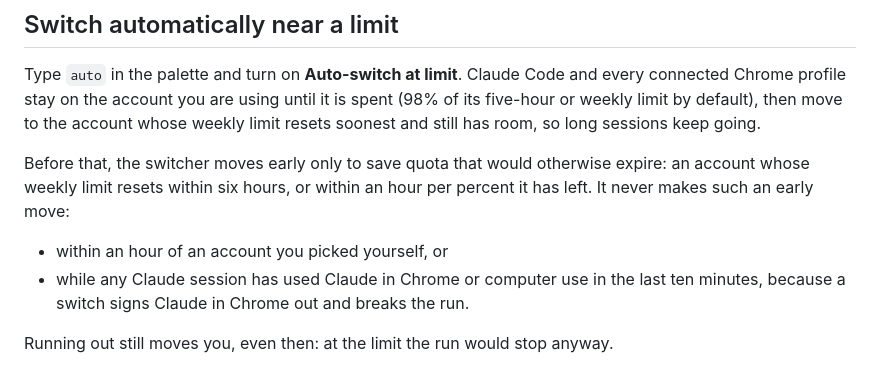
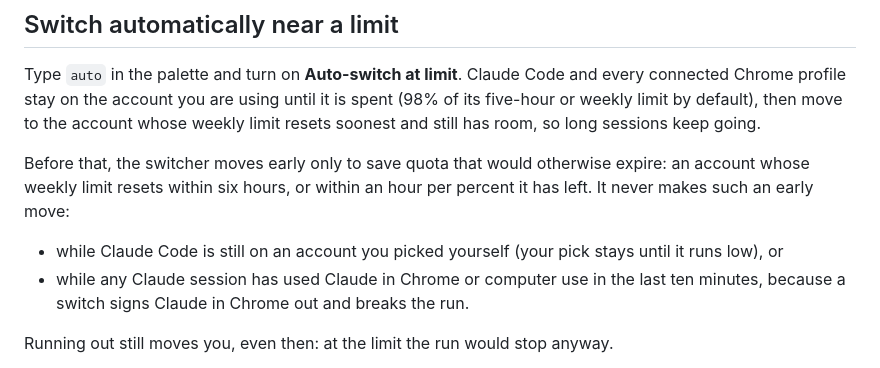
Before and after one commit to paperfoot/claude-switcher, a Markdown page: README.md, the part around the change. Drawn GitHub-style.

Commit message:
README: a manual pick now holds until it runs low, not for an hour

```diff
--- a/README.md
+++ b/README.md
@@ -87,7 +87,7 @@ Type `auto` in the palette and turn on **Auto-switch at limit**. Claude Code and
 
 Before that, the switcher moves early only to save quota that would otherwise expire: an account whose weekly limit resets within six hours, or within an hour per percent it has left. It never makes such an early move:
 
-- within an hour of an account you picked yourself, or
+- while Claude Code is still on an account you picked yourself (your pick stays until it runs low), or
 - while any Claude session has used Claude in Chrome or computer use in the last ten minutes, because a switch signs Claude in Chrome out and breaks the run.
 
 Running out still moves you, even then: at the limit the run would stop anyway.
```
